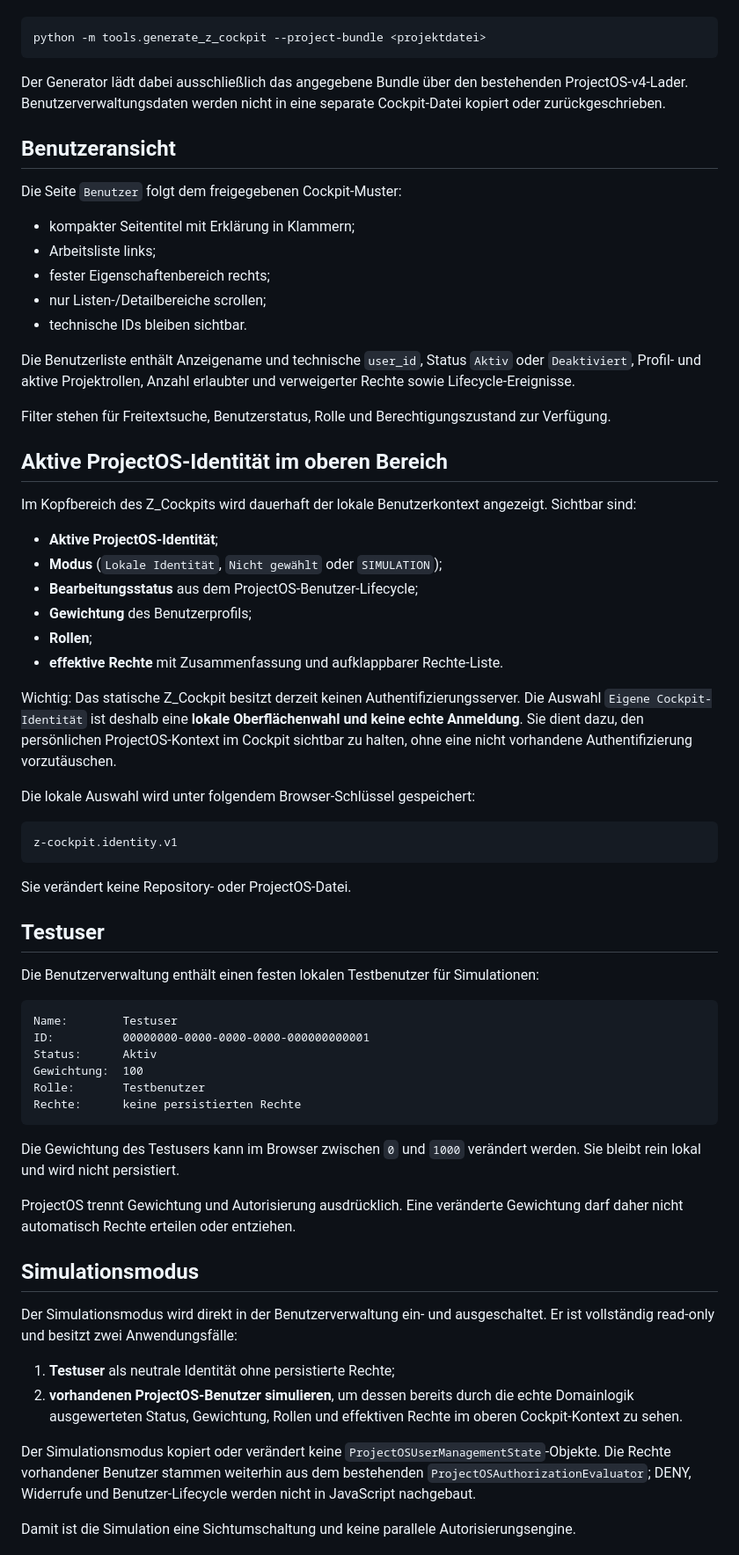
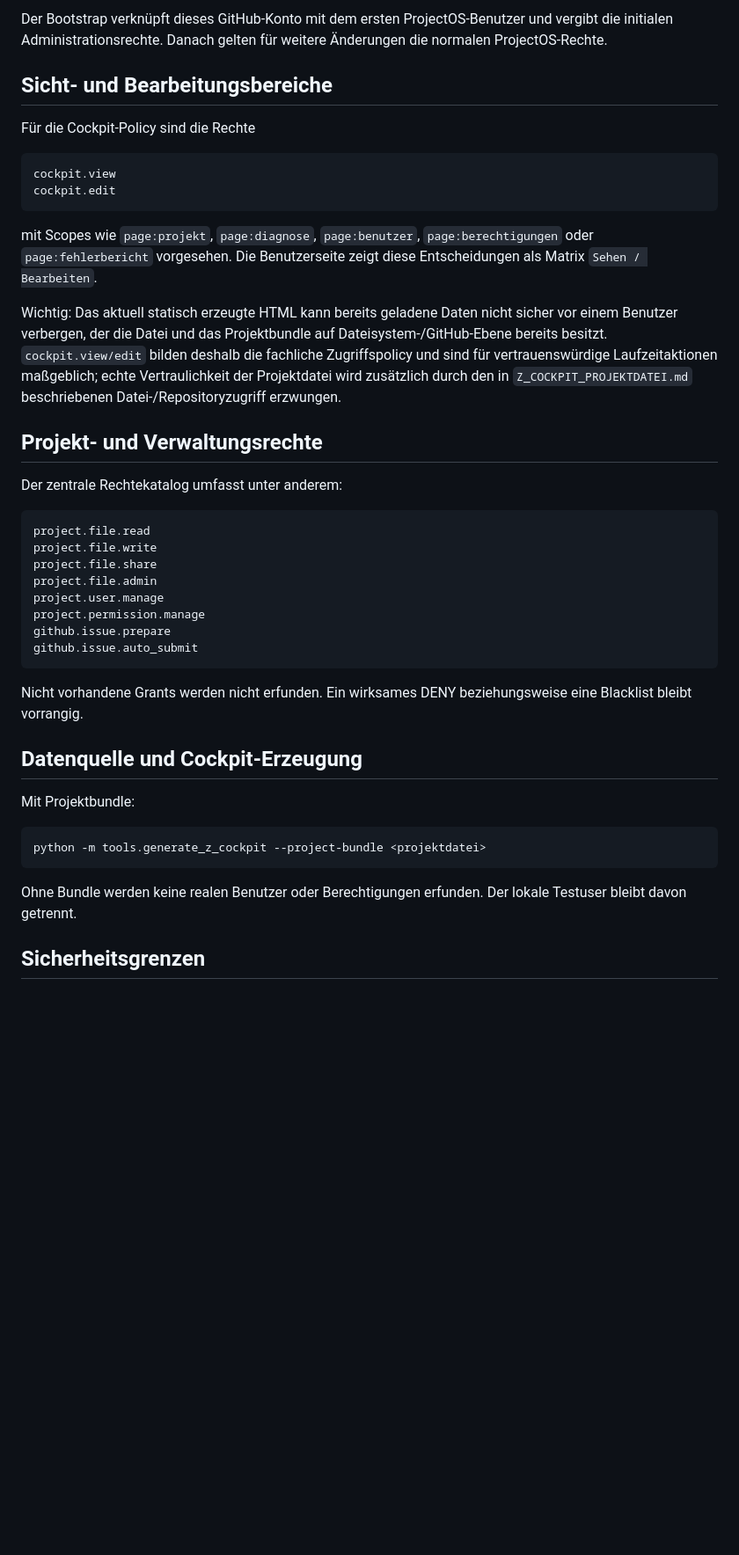
Before and after one commit to Kurzschuss/kicad-din-electrical, a Markdown page: docs/03_Developer/Z_COCKPIT_BENUTZERVERWALTUNG.md, the part around one of its changes. Shown at 88% size. GitHub-like rendering; blank space fills up the shorter version.

Commit message:
Dokumentation: vertrauenswürdige Benutzerverwaltung und GitHub-Zuordnung beschreiben

````diff
--- a/docs/03_Developer/Z_COCKPIT_BENUTZERVERWALTUNG.md
+++ b/docs/03_Developer/Z_COCKPIT_BENUTZERVERWALTUNG.md
@@ -36,70 +73,44 @@ Mit einem vorhandenen ProjectOS-v4-Projektbundle:
+Der Bootstrap verknüpft dieses GitHub-Konto mit dem ersten ProjectOS-Benutzer und vergibt die initialen Administrationsrechte. Danach gelten für weitere Änderungen die normalen ProjectOS-Rechte.
+
+## Sicht- und Bearbeitungsbereiche
+
+Für die Cockpit-Policy sind die Rechte
+
+```text
+cockpit.view
+cockpit.edit
+```
+
+mit Scopes wie `page:projekt`, `page:diagnose`, `page:benutzer`, `page:berechtigungen` oder `page:fehlerbericht` vorgesehen. Die Benutzerseite zeigt diese Entscheidungen als Matrix `Sehen / Bearbeiten`.
+
+Wichtig: Das aktuell statisch erzeugte HTML kann bereits geladene Daten nicht sicher vor einem Benutzer verbergen, der die Datei und das Projektbundle auf Dateisystem-/GitHub-Ebene bereits besitzt. `cockpit.view/edit` bilden deshalb die fachliche Zugriffspolicy und sind für vertrauenswürdige Laufzeitaktionen maßgeblich; echte Vertraulichkeit der Projektdatei wird zusätzlich durch den in `Z_COCKPIT_PROJEKTDATEI.md` beschriebenen Datei-/Repositoryzugriff erzwungen.
+
+## Projekt- und Verwaltungsrechte
+
+Der zentrale Rechtekatalog umfasst unter anderem:
+
+```text
+project.file.read
+project.file.write
+project.file.share
+project.file.admin
+project.user.manage
+project.permission.manage
+github.issue.prepare
+github.issue.auto_submit
+```
+
+Nicht vorhandene Grants werden nicht erfunden. Ein wirksames DENY beziehungsweise eine Blacklist bleibt vorrangig.
+
+## Datenquelle und Cockpit-Erzeugung
+
+Mit Projektbundle:
 
 ```text
 python -m tools.generate_z_cockpit --project-bundle <projektdatei>
 ```
 
-Der Generator lädt dabei ausschließlich das angegebene Bundle über den bestehenden ProjectOS-v4-Lader. Benutzerverwaltungsdaten werden nicht in eine separate Cockpit-Datei kopiert oder zurückgeschrieben.
+Ohne Bundle werden keine realen Benutzer oder Berechtigungen erfunden. Der lokale Testuser bleibt davon getrennt.
 
-## Benutzeransicht
+## Sicherheitsgrenzen
 
-Die Seite `Benutzer` folgt dem freigegebenen Cockpit-Muster:
-
-- kompakter Seitentitel mit Erklärung in Klammern;
-- Arbeitsliste links;
-- fester Eigenschaftenbereich rechts;
-- nur Listen-/Detailbereiche scrollen;
-- technische IDs bleiben sichtbar.
-
-Die Benutzerliste enthält Anzeigename und technische `user_id`, Status `Aktiv` oder `Deaktiviert`, Profil- und aktive Projektrollen, Anzahl erlaubter und verweigerter Rechte sowie Lifecycle-Ereignisse.
-
-Filter stehen für Freitextsuche, Benutzerstatus, Rolle und Berechtigungszustand zur Verfügung.
-
-## Aktive ProjectOS-Identität im oberen Bereich
-
-Im Kopfbereich des Z_Cockpits wird dauerhaft der lokale Benutzerkontext angezeigt. Sichtbar sind:
-
-- **Aktive ProjectOS-Identität**;
-- **Modus** (`Lokale Identität`, `Nicht gewählt` oder `SIMULATION`);
-- **Bearbeitungsstatus** aus dem ProjectOS-Benutzer-Lifecycle;
-- **Gewichtung** des Benutzerprofils;
-- **Rollen**;
-- **effektive Rechte** mit Zusammenfassung und aufklappbarer Rechte-Liste.
-
-Wichtig: Das statische Z_Cockpit besitzt derzeit keinen Authentifizierungsserver. Die Auswahl `Eigene Cockpit-Identität` ist deshalb eine **lokale Oberflächenwahl und keine echte Anmeldung**. Sie dient dazu, den persönlichen ProjectOS-Kontext im Cockpit sichtbar zu halten, ohne eine nicht vorhandene Authentifizierung vorzutäuschen.
-
-Die lokale Auswahl wird unter folgendem Browser-Schlüssel gespeichert:
-
-```text
-z-cockpit.identity.v1
-```
-
-Sie verändert keine Repository- oder ProjectOS-Datei.
-
-## Testuser
-
-Die Benutzerverwaltung enthält einen festen lokalen Testbenutzer für Simulationen:
-
-```text
-Name:        Testuser
-ID:          00000000-0000-0000-0000-000000000001
-Status:      Aktiv
-Gewichtung:  100
-Rolle:       Testbenutzer
-Rechte:      keine persistierten Rechte
-```
-
-Die Gewichtung des Testusers kann im Browser zwischen `0` und `1000` verändert werden. Sie bleibt rein lokal und wird nicht persistiert.
-
-ProjectOS trennt Gewichtung und Autorisierung ausdrücklich. Eine veränderte Gewichtung darf daher nicht automatisch Rechte erteilen oder entziehen.
-
-## Simulationsmodus
-
-Der Simulationsmodus wird direkt in der Benutzerverwaltung ein- und ausgeschaltet. Er ist vollständig read-only und besitzt zwei Anwendungsfälle:
-
-1. **Testuser** als neutrale Identität ohne persistierte Rechte;
-2. **vorhandenen ProjectOS-Benutzer simulieren**, um dessen bereits durch die echte Domainlogik ausgewerteten Status, Gewichtung, Rollen und effektiven Rechte im oberen Cockpit-Kontext zu sehen.
-
-Der Simulationsmodus kopiert oder verändert keine `ProjectOSUserManagementState`-Objekte. Die Rechte vorhandener Benutzer stammen weiterhin aus dem bestehenden `ProjectOSAuthorizationEvaluator`; DENY, Widerrufe und Benutzer-Lifecycle werden nicht in JavaScript nachgebaut.
-
-Damit ist die Simulation eine Sichtumschaltung und keine parallele Autorisierungsengine.
-
````
Also changed, not shown: other parts of docs/03_Developer/Z_COCKPIT_BENUTZERVERWALTUNG.md (+60 -52 lines).
